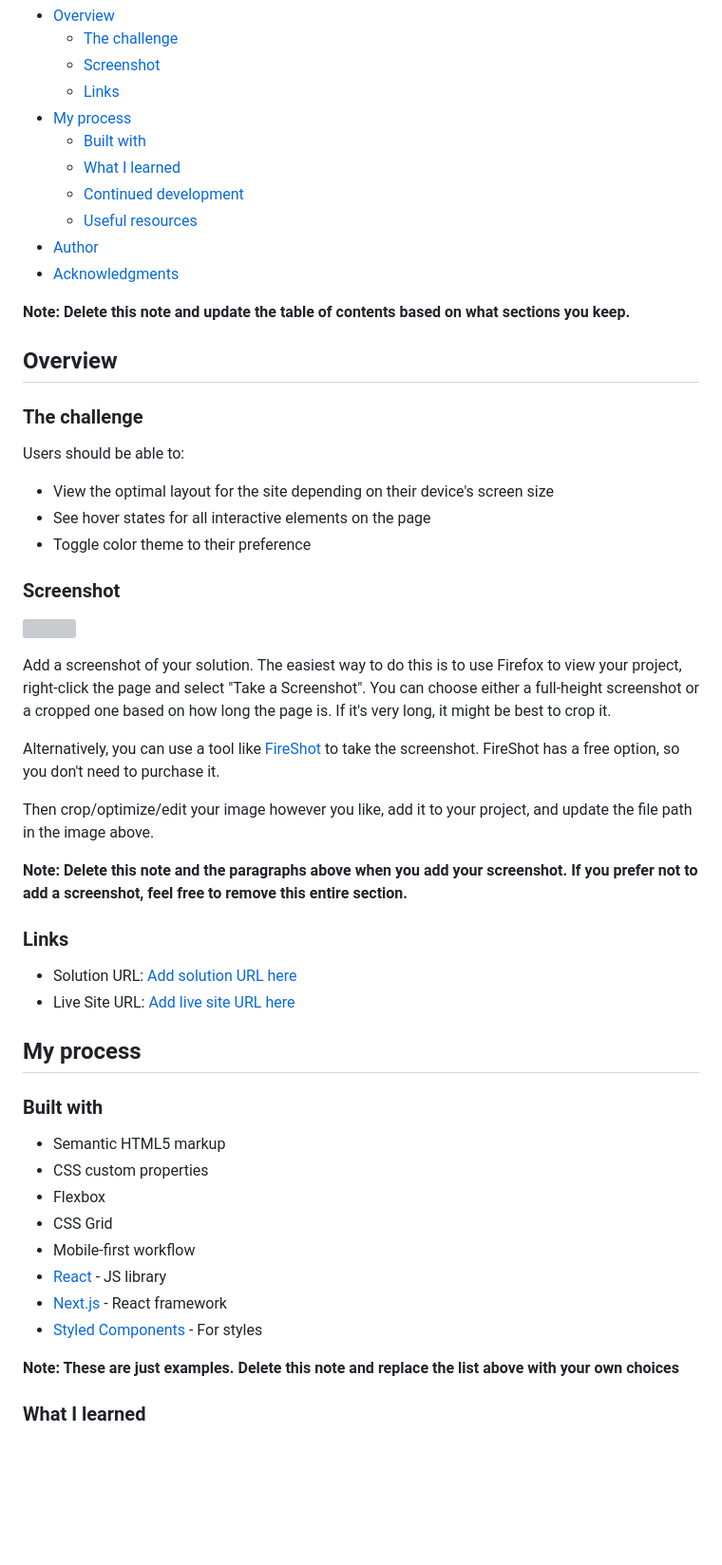
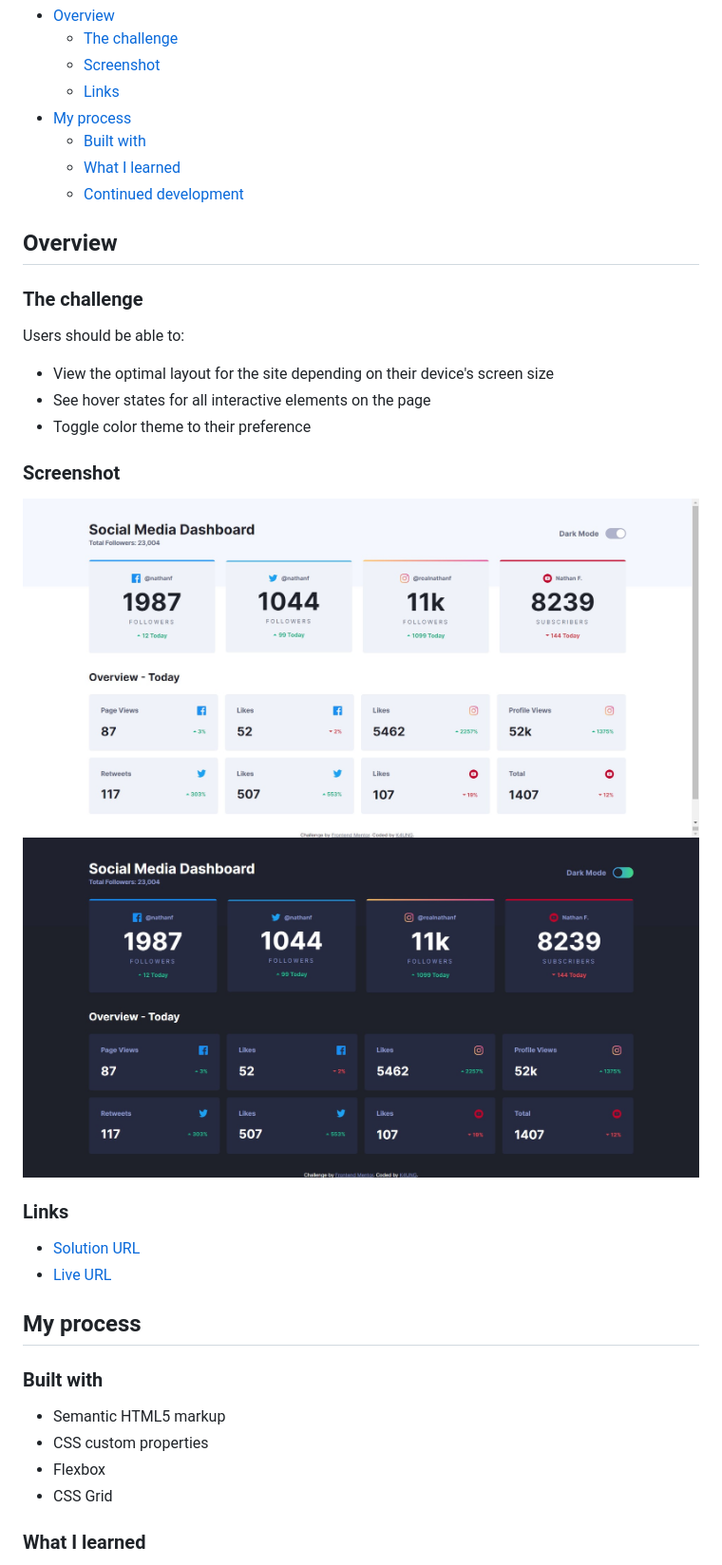
Before and after one commit to K4UNG/project-8-social-media-dashboard, a Markdown page: README.md, the part around the change printed below. Shown: that part at 95% size. Rendered like a GitHub page; pictures changed too: images/screenshot.png (added), images/screenshot1.png (added); blank space fills up the shorter version; grey boxes are pictures that could not be loaded.

```diff
--- a/README.md
+++ b/README.md
@@ -12,11 +12,6 @@ This is a solution to the [Social media dashboard with theme switcher challenge
   - [Built with](#built-with)
   - [What I learned](#what-i-learned)
   - [Continued development](#continued-development)
-  - [Useful resources](#useful-resources)
-- [Author](#author)
-- [Acknowledgments](#acknowledgments)
-
-**Note: Delete this note and update the table of contents based on what sections you keep.**
 
 ## Overview
 
@@ -30,20 +25,13 @@ Users should be able to:
 
 ### Screenshot
 
-![](./screenshot.jpg)
-
-Add a screenshot of your solution. The easiest way to do this is to use Firefox to view your project, right-click the page and select "Take a Screenshot". You can choose either a full-height screenshot or a cropped one based on how long the page is. If it's very long, it might be best to crop it.
-
-Alternatively, you can use a tool like [FireShot](https://getfireshot.com/) to take the screenshot. FireShot has a free option, so you don't need to purchase it.
-
-Then crop/optimize/edit your image however you like, add it to your project, and update the file path in the image above.
-
-**Note: Delete this note and the paragraphs above when you add your screenshot. If you prefer not to add a screenshot, feel free to remove this entire section.**
+![](images/screenshot.png)
+![](images/screenshot1.png)
 
 ### Links
 
-- Solution URL: [Add solution URL here](https://your-solution-url.com)
-- Live Site URL: [Add live site URL here](https://your-live-site-url.com)
+- [Solution URL](https://github.com/K4UNG/project-8-social-media-dashboard)
+- [Live URL](https://k4ung8.netlify.app/)
 
 ## My process
 
@@ -53,12 +41,6 @@ Then crop/optimize/edit your image however you like, add it to your project, and
 - CSS custom properties
 - Flexbox
 - CSS Grid
-- Mobile-first workflow
-- [React](https://reactjs.org/) - JS library
-- [Next.js](https://nextjs.org/) - React framework
-- [Styled Components](https://styled-components.com/) - For styles
-
-**Note: These are just examples. Delete this note and replace the list above with your own choices**
 
 ### What I learned
 
```
Also changed, not shown: other parts of README.md (+2 -45 lines).
